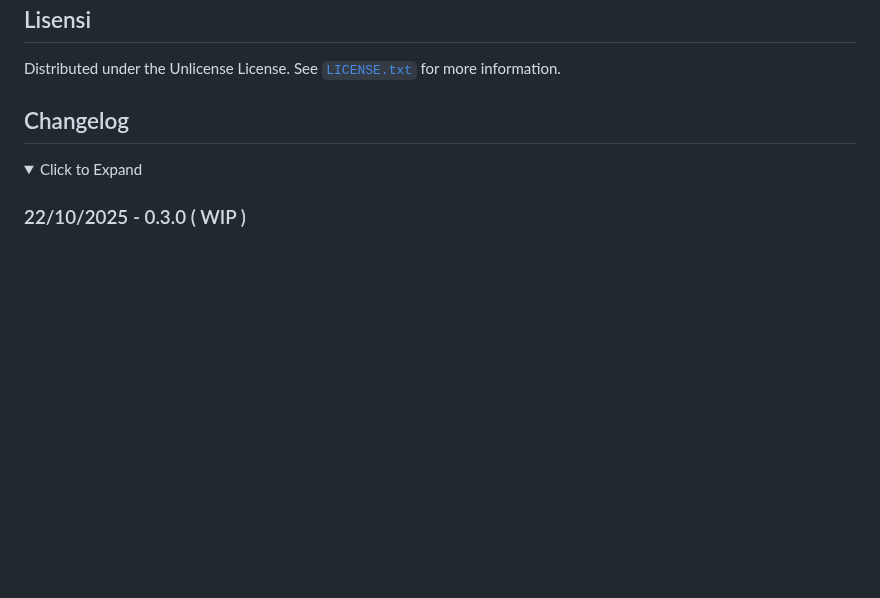
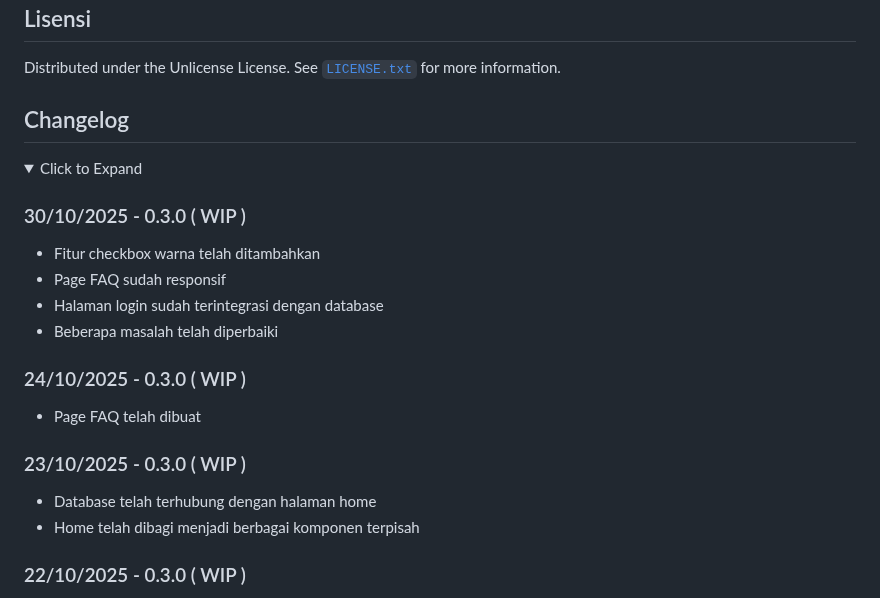
Before and after one commit to Banditov/XI-TKJ-3_PWL_Kelompok-5, a Markdown page: README.md, the part around the change. Rendered like a GitHub page; folded sections open; blank space fills up the shorter version.

Commit message:
Update README with changelog for version 0.3.0
Added changelog entries for version 0.3.0 (WIP) including new features and fixes.

```diff
--- a/README.md
+++ b/README.md
@@ -201,6 +201,22 @@ Distributed under the Unlicense License. See [`LICENSE.txt`](./LICENSE.txt) for
 <details>
    <summary>Click to Expand</summary>
 
+### 30/10/2025 - 0.3.0 ( WIP )
+
+- Fitur checkbox warna telah ditambahkan
+- Page FAQ sudah responsif
+- Halaman login sudah terintegrasi dengan database
+- Beberapa masalah telah diperbaiki
+
+### 24/10/2025 - 0.3.0 ( WIP )
+
+- Page FAQ telah dibuat
+
+### 23/10/2025 - 0.3.0 ( WIP )
+
+- Database telah terhubung dengan halaman home
+- Home telah dibagi menjadi berbagai komponen terpisah
+
 ### 22/10/2025 - 0.3.0 ( WIP )
 
 - Database terintegrasi dengan halaman home
```
